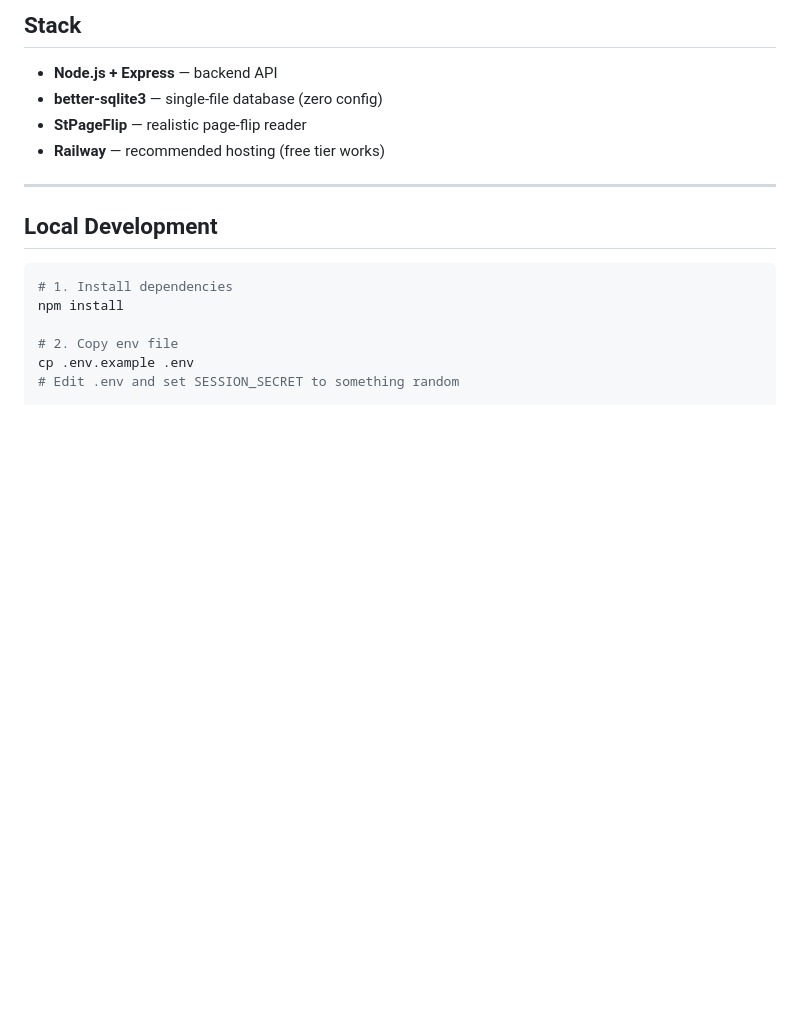
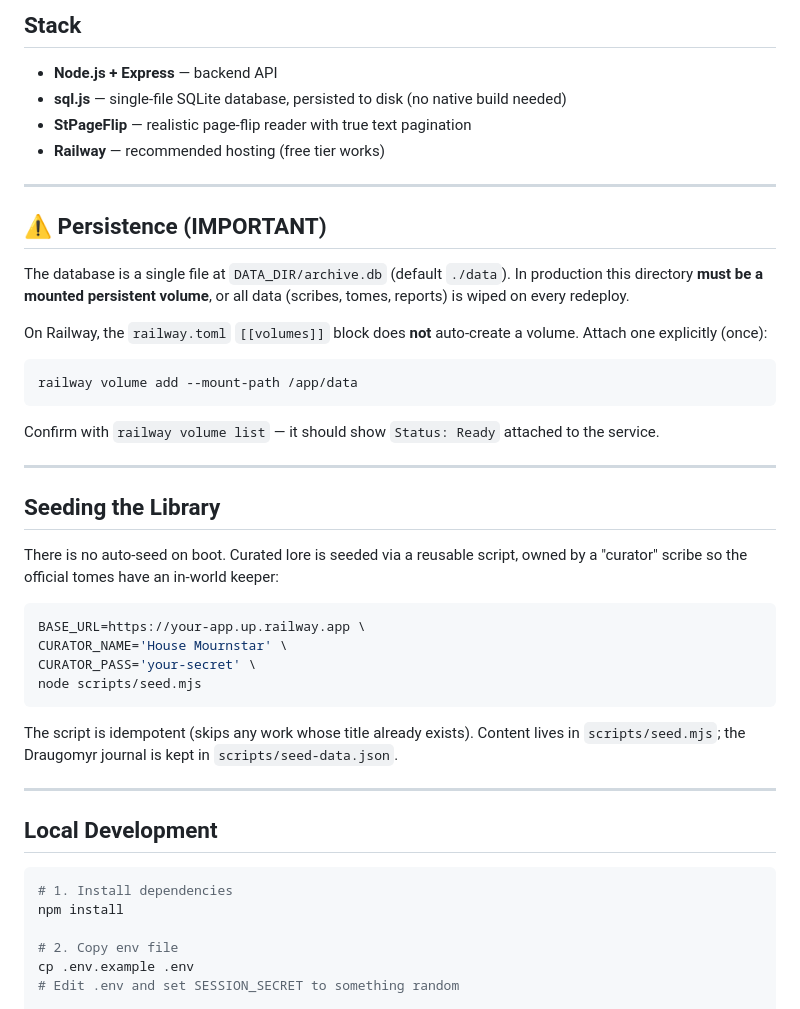
Before and after one commit to CallMeAlicex/blackarchive, a Markdown page: README.md, the part around the change. Rendered like a GitHub page; blank space fills up the shorter version.

Commit message:
Document volume persistence requirement and library seeder

````diff
--- a/README.md
+++ b/README.md
@@ -7,9 +7,43 @@ A gothic repository of flippable manuscripts. Scribes claim a codename, bind tom
 ## Stack
 
 - **Node.js + Express** — backend API
-- **better-sqlite3** — single-file database (zero config)
-- **StPageFlip** — realistic page-flip reader
+- **sql.js** — single-file SQLite database, persisted to disk (no native build needed)
+- **StPageFlip** — realistic page-flip reader with true text pagination
 - **Railway** — recommended hosting (free tier works)
+
+---
+
+## ⚠️ Persistence (IMPORTANT)
+
+The database is a single file at `DATA_DIR/archive.db` (default `./data`). In production this
+directory **must be a mounted persistent volume**, or all data (scribes, tomes, reports) is wiped
+on every redeploy.
+
+On Railway, the `railway.toml` `[[volumes]]` block does **not** auto-create a volume. Attach one
+explicitly (once):
+
+```bash
+railway volume add --mount-path /app/data
+```
+
+Confirm with `railway volume list` — it should show `Status: Ready` attached to the service.
+
+---
+
+## Seeding the Library
+
+There is no auto-seed on boot. Curated lore is seeded via a reusable script, owned by a "curator"
+scribe so the official tomes have an in-world keeper:
+
+```bash
+BASE_URL=https://your-app.up.railway.app \
+CURATOR_NAME='House Mournstar' \
+CURATOR_PASS='your-secret' \
+node scripts/seed.mjs
+```
+
+The script is idempotent (skips any work whose title already exists). Content lives in
+`scripts/seed.mjs`; the Draugomyr journal is kept in `scripts/seed-data.json`.
 
 ---
 
````
